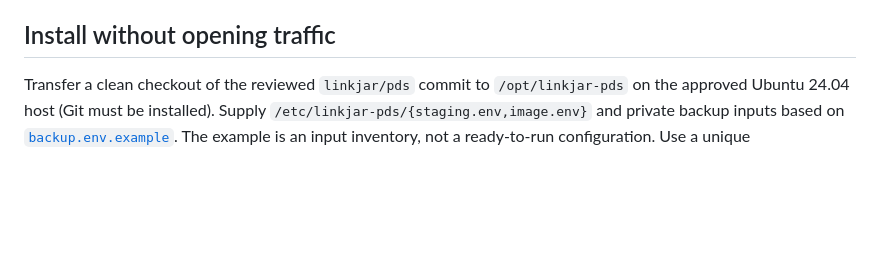
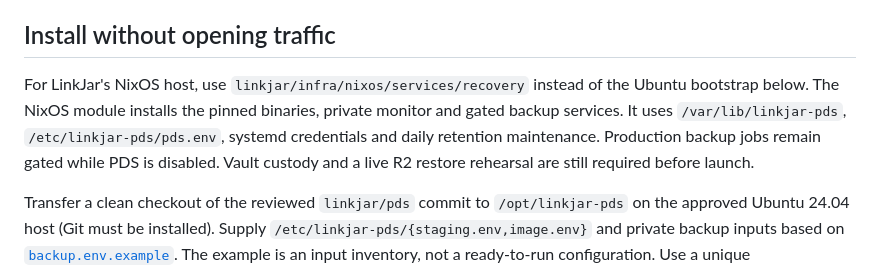
Before and after one commit to linkjar/pds, a Markdown page: recovery/README.md, the part around the change. Rendered like a GitHub page; blank space fills up the shorter version.

Commit message:
Document the NixOS recovery deployment path

```diff
--- a/recovery/README.md
+++ b/recovery/README.md
@@ -50,6 +50,13 @@ snapshots may contain live secrets and require restricted access. They do not
 replace R2 blob durability or the independently stored vault/recovery material.
 
 ## Install without opening traffic
+
+For LinkJar's NixOS host, use `linkjar/infra/nixos/services/recovery` instead of
+the Ubuntu bootstrap below. The NixOS module installs the pinned binaries,
+private monitor and gated backup services. It uses `/var/lib/linkjar-pds`,
+`/etc/linkjar-pds/pds.env`, systemd credentials and daily retention maintenance.
+Production backup jobs remain gated while PDS is disabled. Vault custody and a
+live R2 restore rehearsal are still required before launch.
 
 Transfer a clean checkout of the reviewed `linkjar/pds` commit to
 `/opt/linkjar-pds` on the approved Ubuntu 24.04 host (Git must be installed).
```
